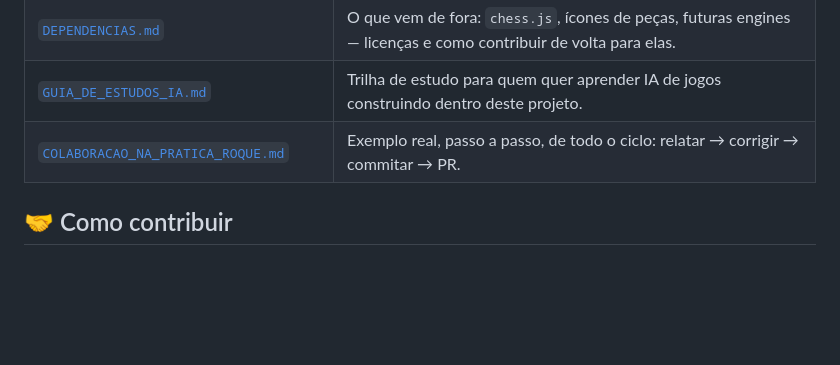
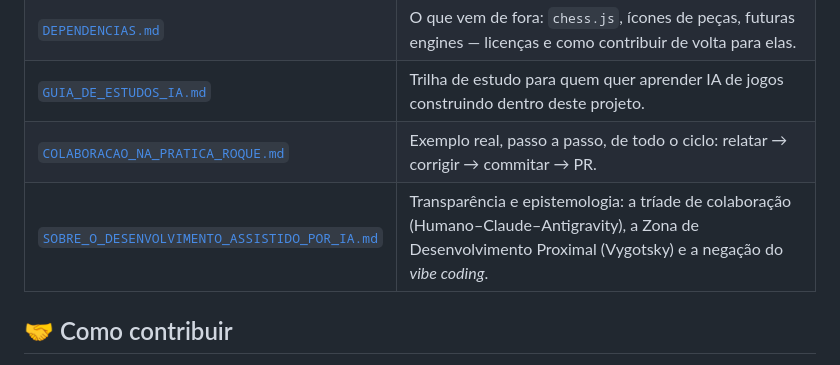
Before and after one commit to Pedro-iaia/xadrez-quantico, a Markdown page: README.md, the part around the change. Drawn GitHub-style; blank space fills up the shorter version.

Commit message:
docs: adiciona ensaio sobre desenvolvimento assistido por IA e perspectiva agêntica

```diff
--- a/README.md
+++ b/README.md
@@ -116,6 +116,7 @@ Depois acesse `http://localhost:8000`.
 | [`DEPENDENCIAS.md`](./docs/DEPENDENCIAS.md) | O que vem de fora: `chess.js`, ícones de peças, futuras engines — licenças e como contribuir de volta para elas. |
 | [`GUIA_DE_ESTUDOS_IA.md`](./docs/GUIA_DE_ESTUDOS_IA.md) | Trilha de estudo para quem quer aprender IA de jogos construindo dentro deste projeto. |
 | [`COLABORACAO_NA_PRATICA_ROQUE.md`](./docs/COLABORACAO_NA_PRATICA_ROQUE.md) | Exemplo real, passo a passo, de todo o ciclo: relatar → corrigir → commitar → PR. |
+| [`SOBRE_O_DESENVOLVIMENTO_ASSISTIDO_POR_IA.md`](./docs/SOBRE_O_DESENVOLVIMENTO_ASSISTIDO_POR_IA.md) | Transparência e epistemologia: a tríade de colaboração (Humano–Claude–Antigravity), a Zona de Desenvolvimento Proximal (Vygotsky) e a negação do *vibe coding*. |
 
 ## 🤝 Como contribuir
 
```
Also changed, not shown: SOBRE_O_DESENVOLVIMENTO_ASSISTIDO_POR_IA.md (added, +7 -0 lines), docs/SOBRE_O_DESENVOLVIMENTO_ASSISTIDO_POR_IA.md (added, +91 -0 lines).
